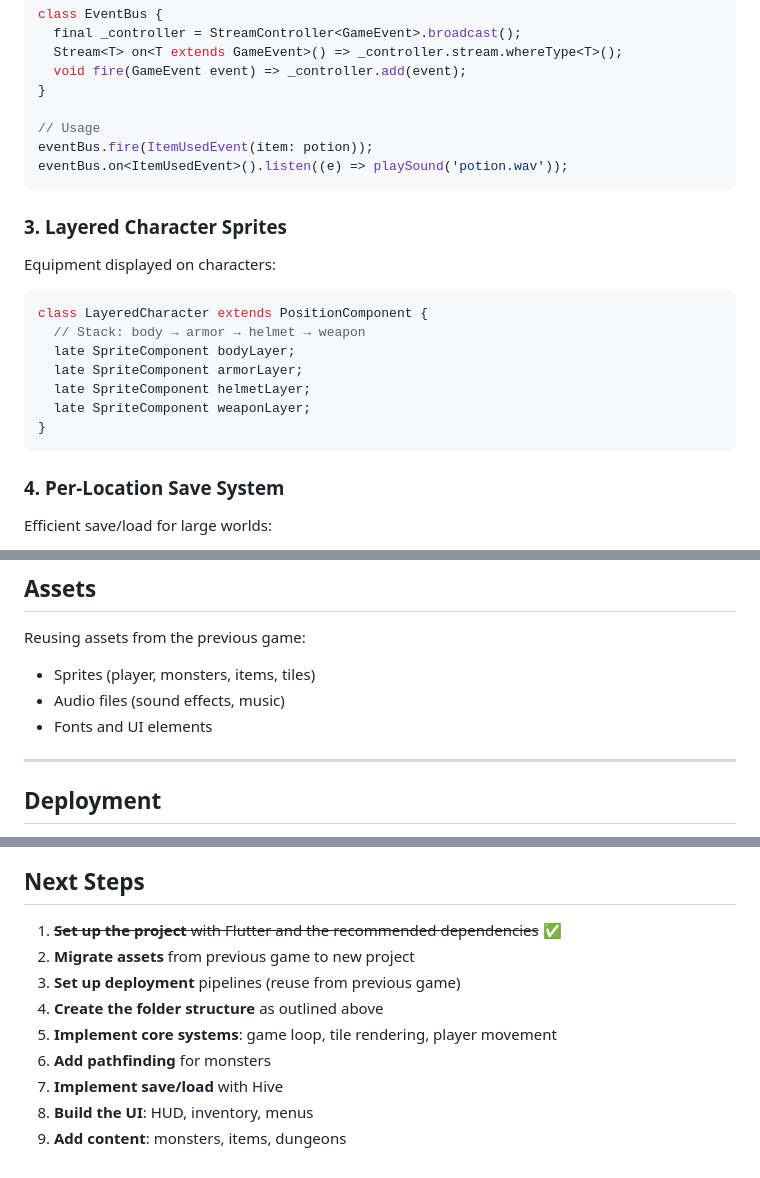
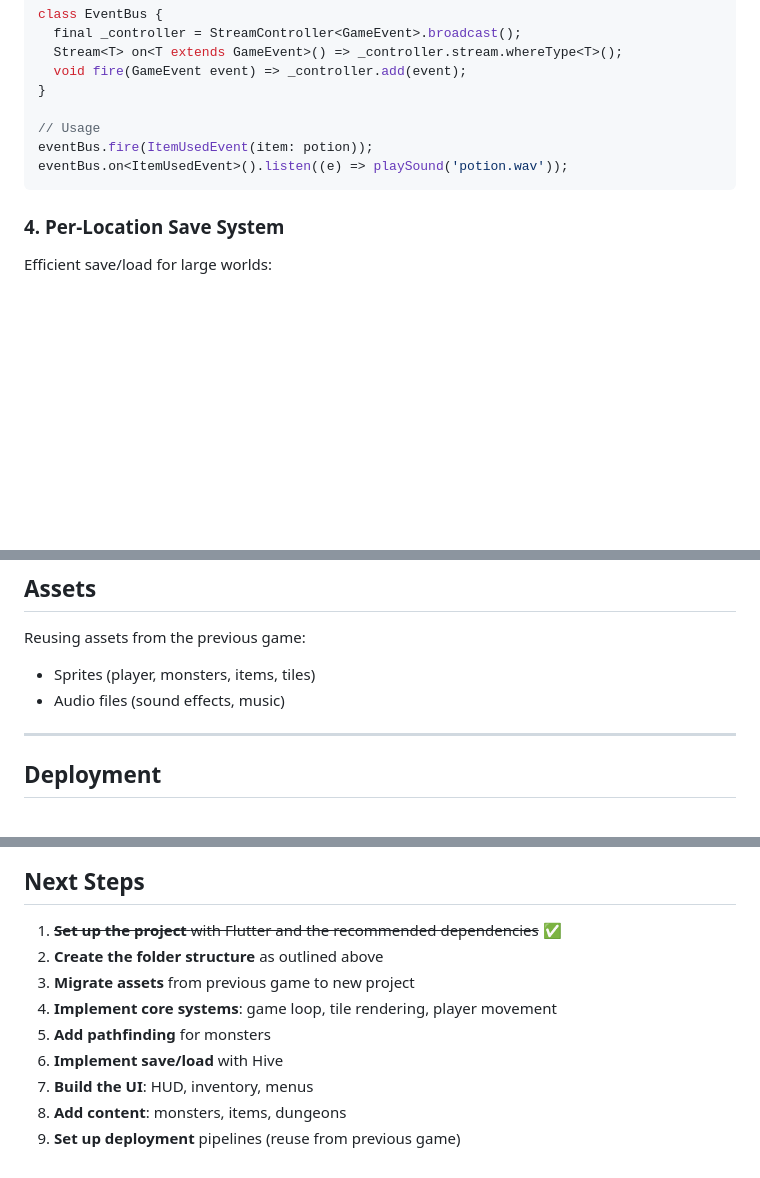
Before and after one commit to karolis-k/nyxis, a Markdown page: docs/TECH_STACK.md, 3 parts joined by grey strips. Rendered like a GitHub page; blank space fills up the shorter version.

Commit message:
Remove Layered Character Sprites section from tech stack documentation and reorder next steps for clarity.

````diff
--- a/docs/TECH_STACK.md
+++ b/docs/TECH_STACK.md
@@ -222,18 +222,6 @@ eventBus.fire(ItemUsedEvent(item: potion));
 eventBus.on<ItemUsedEvent>().listen((e) => playSound('potion.wav'));
 ```
 
-### 3. Layered Character Sprites
-Equipment displayed on characters:
-```dart
-class LayeredCharacter extends PositionComponent {
-  // Stack: body → armor → helmet → weapon
-  late SpriteComponent bodyLayer;
-  late SpriteComponent armorLayer;
-  late SpriteComponent helmetLayer;
-  late SpriteComponent weaponLayer;
-}
-```
-
 ### 4. Per-Location Save System
 Efficient save/load for large worlds:
 ```
@@ -252,7 +240,6 @@ saves/
 Reusing assets from the previous game:
 - Sprites (player, monsters, items, tiles)
 - Audio files (sound effects, music)
-- Fonts and UI elements
 
 ---
 
@@ -268,11 +255,11 @@ Reusing deployment strategies from the previous game:
 ## Next Steps
 
 1. ~~**Set up the project** with Flutter and the recommended dependencies~~ ✅
+4. **Create the folder structure** as outlined above
 2. **Migrate assets** from previous game to new project
-3. **Set up deployment** pipelines (reuse from previous game)
-4. **Create the folder structure** as outlined above
 5. **Implement core systems**: game loop, tile rendering, player movement
 6. **Add pathfinding** for monsters
 7. **Implement save/load** with Hive
 8. **Build the UI**: HUD, inventory, menus
 9. **Add content**: monsters, items, dungeons
+3. **Set up deployment** pipelines (reuse from previous game)
````
